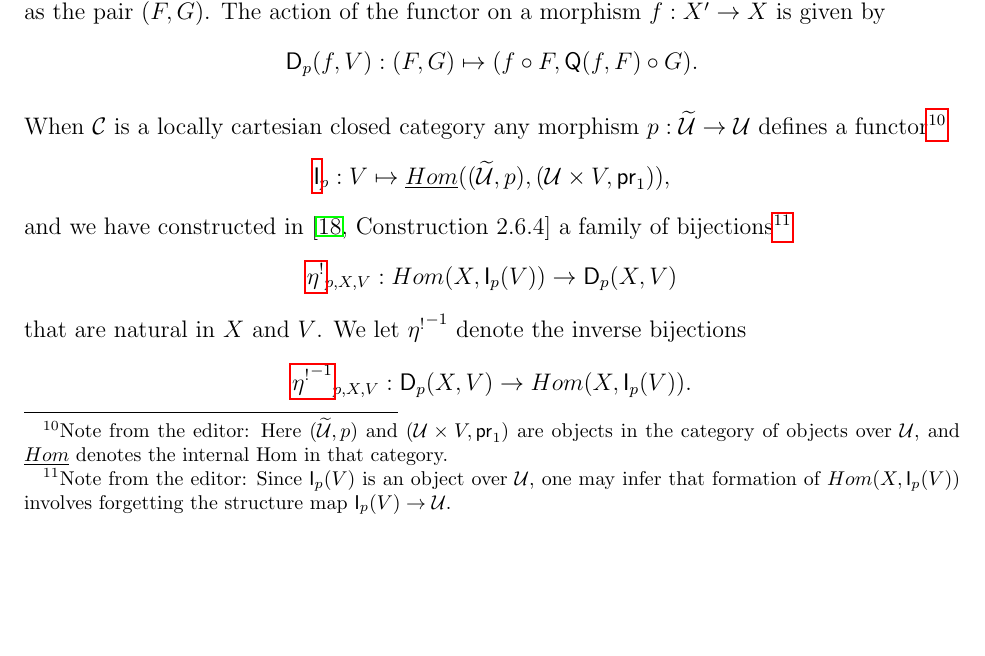
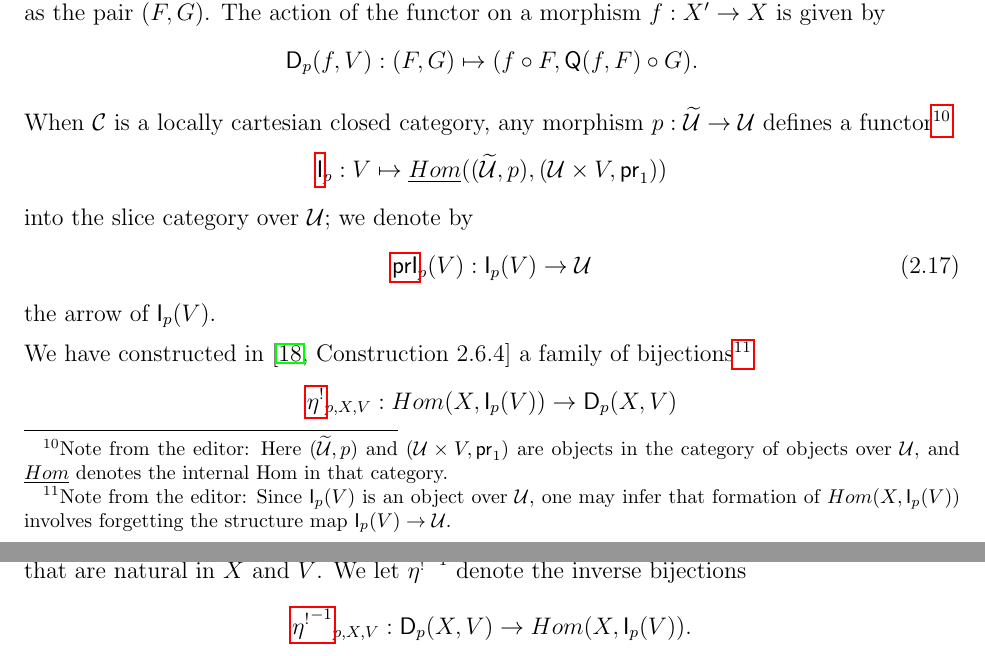
Before and after one commit to DanGrayson/VV-Martin-Lof-identity-types-in-the-C-systems-defined-by-a-universe-category, a LaTeX paper (From_a_univ_with_paths.tex): part of page 10 of 56 before the commit and two parts of pages 10 and 11 of 56 after it, the two joined at a grey line, cut so that both start at the same text, the shorter picture padded with empty space. Compiled offline with pdfLaTeX.

Commit message:
move def of prI outside proof

```diff
--- a/From_a_univ_with_paths.tex
+++ b/From_a_univ_with_paths.tex
@@ -803,14 +803,20 @@ The action of the functor on a morphism $f : X' \to X$ is given by
 %
 $$\D_p(f,V):(F,G)\mapsto (f\circ F, \Q(f,F)\circ G).$$
 
-When $\C$ is a locally cartesian closed category any morphism
+When $\C$ is a locally cartesian closed category, any morphism
 $p:\wt{\U}\sr \U$ defines a functor\editorfootnote{Here $(\wt{\U},p)$ and
   $(\U\times V,\pr_1)$ are objects in the category of objects over $\U$, and
   $\iHom$ denotes the internal Hom in that category.}
 %
-$$\gls{I}_p:V\mapsto \iHom((\wt{\U},p),(\U\times V,\pr_1)),$$
-%
-and we have constructed in \cite[Construction 2.6.4]{presheavesOb} a family of
+$$\gls{I}_p:V\mapsto \iHom((\wt{\U},p),(\U\times V,\pr_1))$$
+%
+into the slice category over $\U$; we denote by
+\begin{equation}\label{eq:def-prI}
+  \gls{prI}_p(V) :\I_p(V)\sr \U
+\end{equation}
+the arrow of $\I_p(V)$.
+
+We have constructed in \cite[Construction 2.6.4]{presheavesOb} a family of
 bijections\editorfootnote{Since $\I_p(V)$ is an object over $\U$, one may infer
   that formation of $Hom(X,\I_p(V))$ involves forgetting the structure map
   $\I_p(V) \sr \U$.}
```
Also changed, not shown: From_a_univ_with_paths.tex (4 more changed lines).
